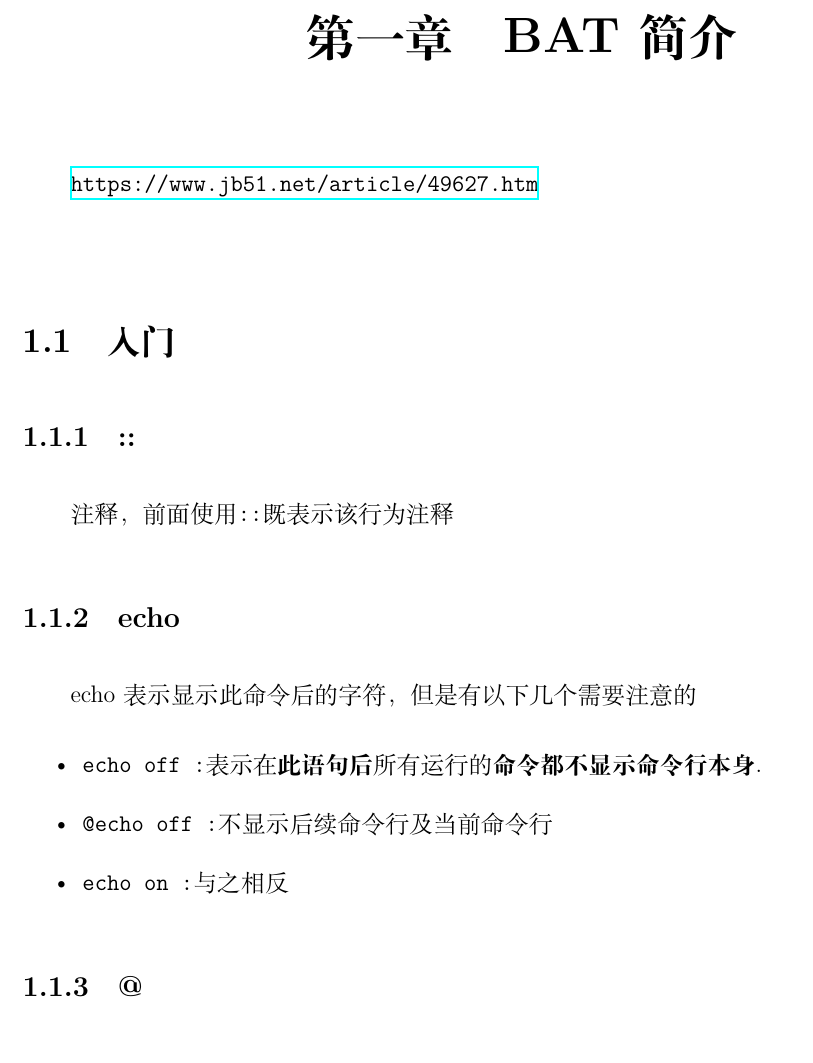
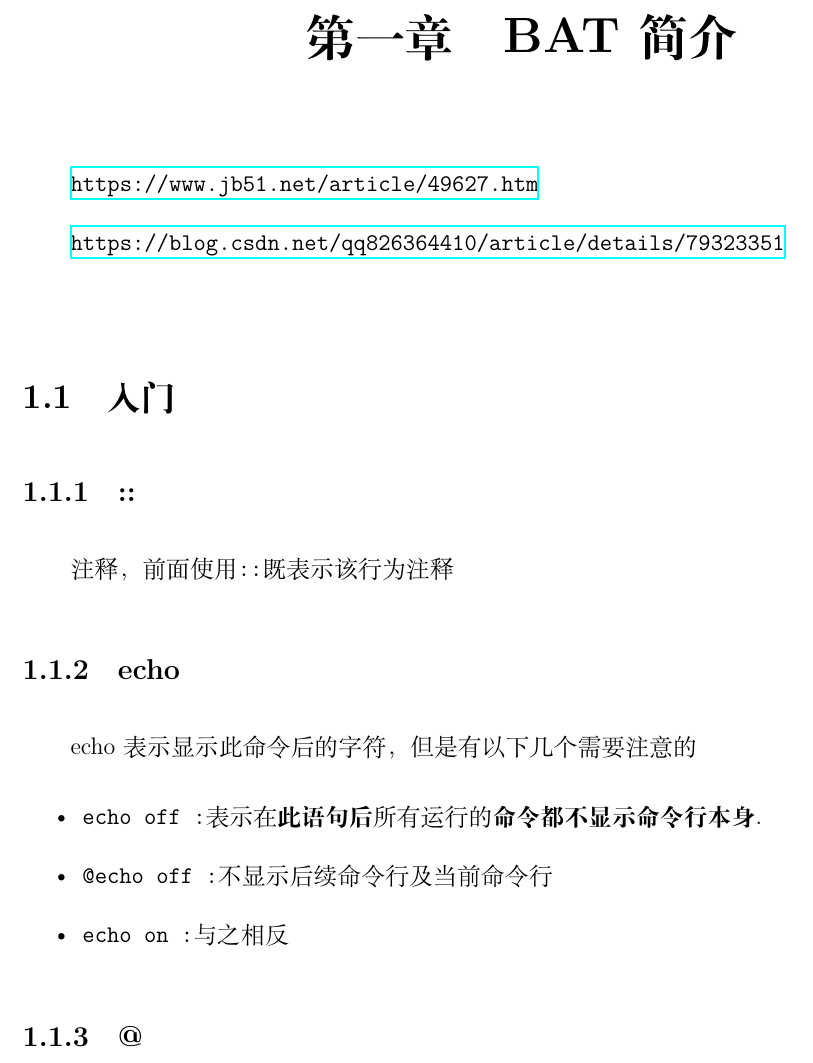
Before and after one commit to ctzhenghua/Documents_Language, a LaTeX book (__Scripts/Bat/bat.tex): part of page 5 of 6, cut so that both start at the same text. Compiled offline with XeLaTeX.

Commit message:
Auto Committd by Scripts

```diff
--- a/__Scripts/Bat/bat.tex
+++ b/__Scripts/Bat/bat.tex
@@ -112,6 +112,8 @@
 \chapter{BAT 简介}
 	\url{https://www.jb51.net/article/49627.htm}
 
+	\url{https://blog.csdn.net/qq826364410/article/details/79323351}
+
 	\section{入门}
 		\subsection{::} 注释，前面使用\verb|::|既表示该行为注释
 
```
Also changed, not shown: __Scripts/Bat/bat.pdf, 13 other files.
